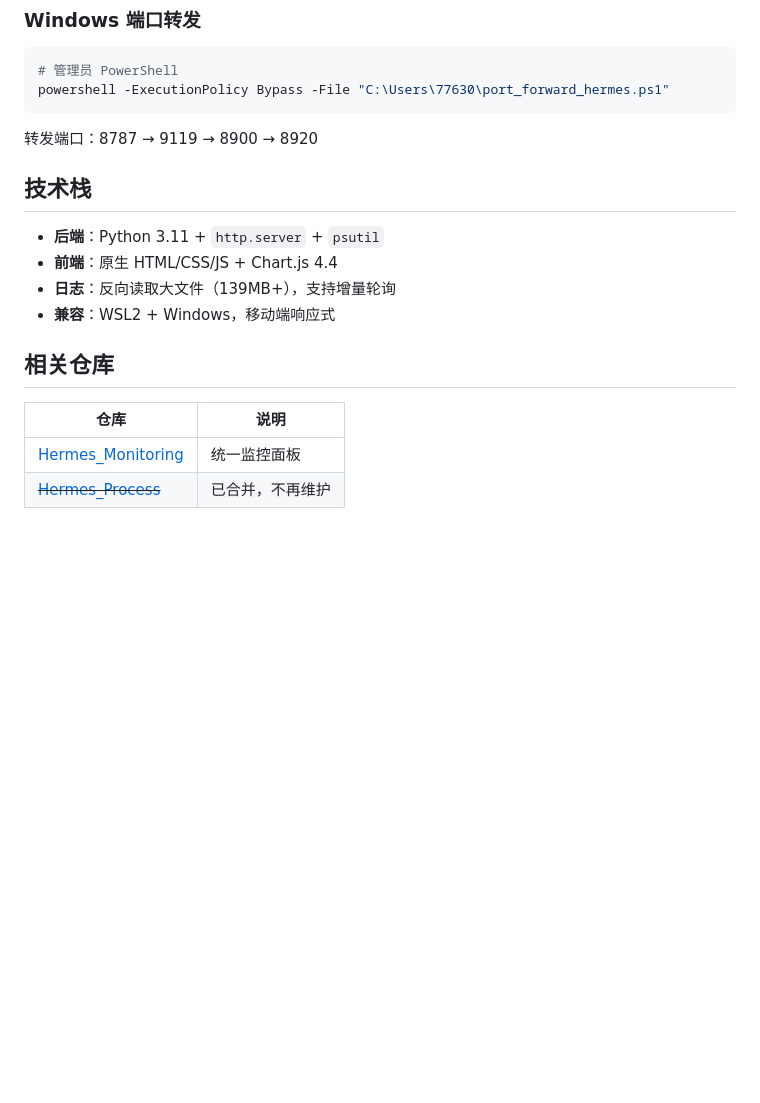
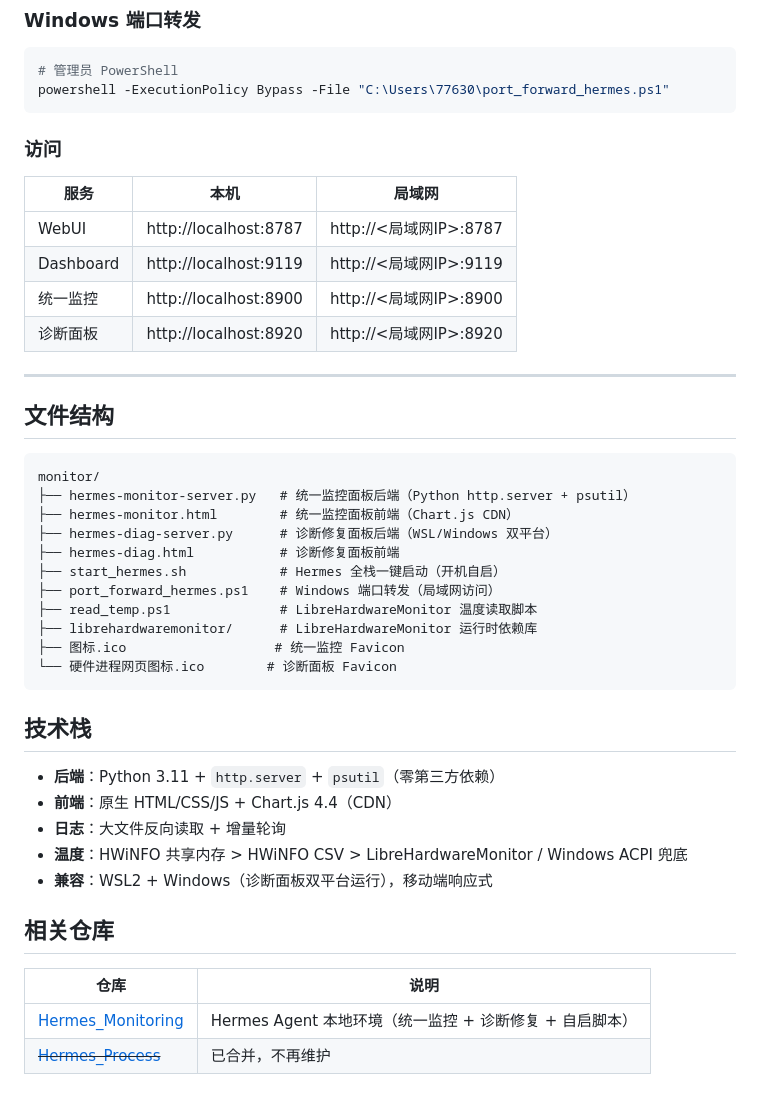
Before and after one commit to yuchen1017918/hermes-local-env, a Markdown page: README.md, the part around one of its changes. Drawn GitHub-style; blank space fills up the shorter version.

````diff
--- a/README.md
+++ b/README.md
@@ -133,18 +167,44 @@ bash ~/start_hermes.sh
 powershell -ExecutionPolicy Bypass -File "C:\Users\77630\port_forward_hermes.ps1"
 ```
 
-转发端口：8787 → 9119 → 8900 → 8920
+### 访问
+
+| 服务 | 本机 | 局域网 |
+|------|------|--------|
+| WebUI | http://localhost:8787 | http://<局域网IP>:8787 |
+| Dashboard | http://localhost:9119 | http://<局域网IP>:9119 |
+| 统一监控 | http://localhost:8900 | http://<局域网IP>:8900 |
+| 诊断面板 | http://localhost:8920 | http://<局域网IP>:8920 |
+
+---
+
+## 文件结构
+
+```
+monitor/
+├── hermes-monitor-server.py   # 统一监控面板后端（Python http.server + psutil）
+├── hermes-monitor.html        # 统一监控面板前端（Chart.js CDN）
+├── hermes-diag-server.py      # 诊断修复面板后端（WSL/Windows 双平台）
+├── hermes-diag.html           # 诊断修复面板前端
+├── start_hermes.sh            # Hermes 全栈一键启动（开机自启）
+├── port_forward_hermes.ps1    # Windows 端口转发（局域网访问）
+├── read_temp.ps1              # LibreHardwareMonitor 温度读取脚本
+├── librehardwaremonitor/      # LibreHardwareMonitor 运行时依赖库
+├── 图标.ico                   # 统一监控 Favicon
+└── 硬件进程网页图标.ico        # 诊断面板 Favicon
+```
 
 ## 技术栈
 
-- **后端**：Python 3.11 + `http.server` + `psutil`
-- **前端**：原生 HTML/CSS/JS + Chart.js 4.4
-- **日志**：反向读取大文件（139MB+），支持增量轮询
-- **兼容**：WSL2 + Windows，移动端响应式
+- **后端**：Python 3.11 + `http.server` + `psutil`（零第三方依赖）
+- **前端**：原生 HTML/CSS/JS + Chart.js 4.4（CDN）
+- **日志**：大文件反向读取 + 增量轮询
+- **温度**：HWiNFO 共享内存 > HWiNFO CSV > LibreHardwareMonitor / Windows ACPI 兜底
+- **兼容**：WSL2 + Windows（诊断面板双平台运行），移动端响应式
 
 ## 相关仓库
 
 | 仓库 | 说明 |
 |------|------|
-| [Hermes_Monitoring](https://github.com/yuchen1017918/Hermes_Monitoring) | 统一监控面板 |
+| [Hermes_Monitoring](https://github.com/yuchen1017918/Hermes_Monitoring) | Hermes Agent 本地环境（统一监控 + 诊断修复 + 自启脚本） |
 | ~~[Hermes_Process](https://github.com/yuchen1017918/Hermes_Process)~~ | 已合并，不再维护 |
````
Also changed, not shown: other parts of README.md (+84 -50 lines).
